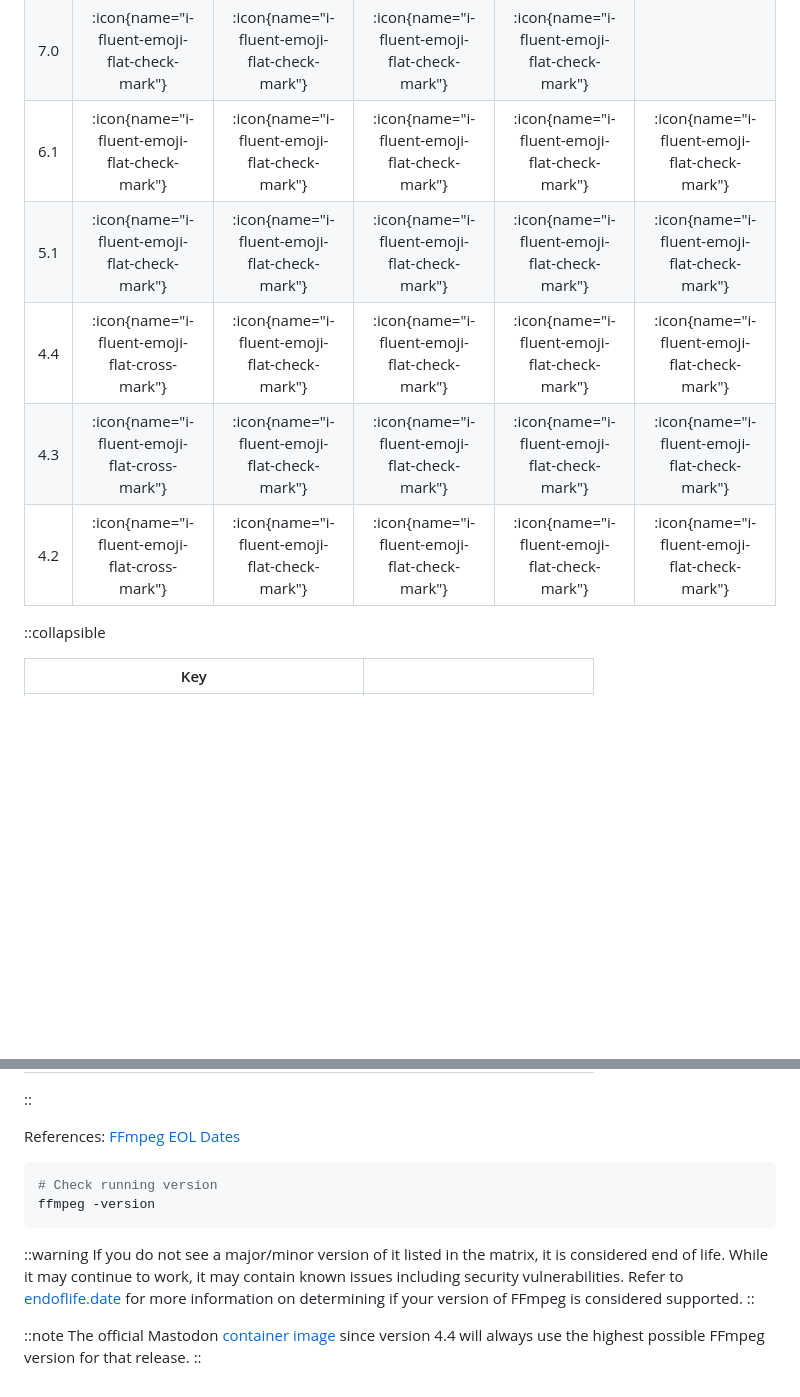
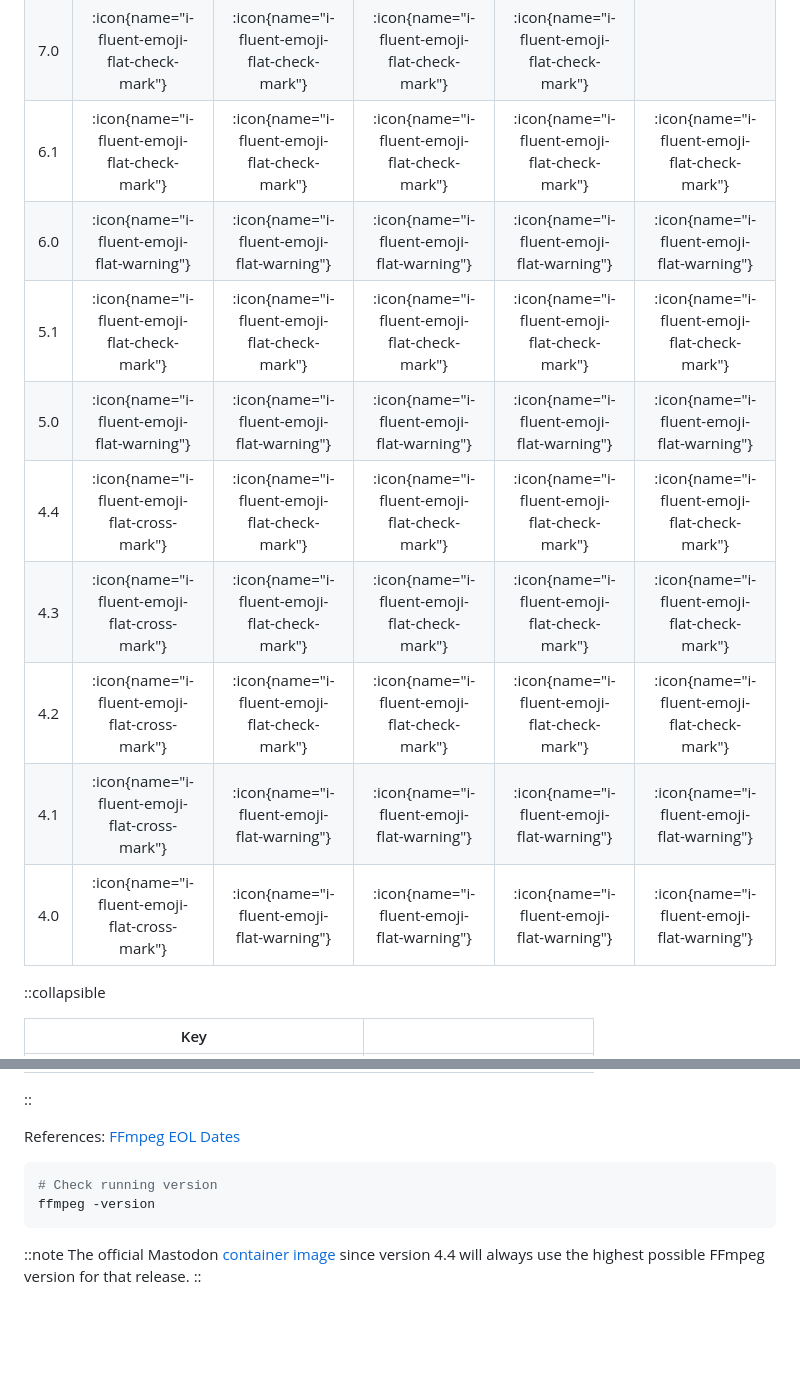
Before and after one commit to vmstio/mastoreqs, a Markdown page: content/2.components/6.ffmpeg.md, 2 parts joined by grey strips. GitHub-like rendering; blank space fills up the shorter version.

Commit message:
Update FFmpeg compatibility matrix with older versions

````diff
--- a/content/2.components/6.ffmpeg.md
+++ b/content/2.components/6.ffmpeg.md
@@ -16,10 +16,14 @@ Versions of Mastodon are listed across the top of the matrix. Versions of each r
 | 7.1 | :icon{name="i-fluent-emoji-flat-check-mark"} | :icon{name="i-fluent-emoji-flat-check-mark"} | :icon{name="i-fluent-emoji-flat-check-mark"} | :icon{name="i-fluent-emoji-flat-check-mark"} |                                              |
 | 7.0 | :icon{name="i-fluent-emoji-flat-check-mark"} | :icon{name="i-fluent-emoji-flat-check-mark"} | :icon{name="i-fluent-emoji-flat-check-mark"} | :icon{name="i-fluent-emoji-flat-check-mark"} |                                              |
 | 6.1 | :icon{name="i-fluent-emoji-flat-check-mark"} | :icon{name="i-fluent-emoji-flat-check-mark"} | :icon{name="i-fluent-emoji-flat-check-mark"} | :icon{name="i-fluent-emoji-flat-check-mark"} | :icon{name="i-fluent-emoji-flat-check-mark"} |
+| 6.0 |  :icon{name="i-fluent-emoji-flat-warning"}   |  :icon{name="i-fluent-emoji-flat-warning"}   |  :icon{name="i-fluent-emoji-flat-warning"}   |  :icon{name="i-fluent-emoji-flat-warning"}   |  :icon{name="i-fluent-emoji-flat-warning"}   |
 | 5.1 | :icon{name="i-fluent-emoji-flat-check-mark"} | :icon{name="i-fluent-emoji-flat-check-mark"} | :icon{name="i-fluent-emoji-flat-check-mark"} | :icon{name="i-fluent-emoji-flat-check-mark"} | :icon{name="i-fluent-emoji-flat-check-mark"} |
+| 5.0 |  :icon{name="i-fluent-emoji-flat-warning"}   |  :icon{name="i-fluent-emoji-flat-warning"}   |  :icon{name="i-fluent-emoji-flat-warning"}   |  :icon{name="i-fluent-emoji-flat-warning"}   |  :icon{name="i-fluent-emoji-flat-warning"}   |
 | 4.4 | :icon{name="i-fluent-emoji-flat-cross-mark"} | :icon{name="i-fluent-emoji-flat-check-mark"} | :icon{name="i-fluent-emoji-flat-check-mark"} | :icon{name="i-fluent-emoji-flat-check-mark"} | :icon{name="i-fluent-emoji-flat-check-mark"} |
 | 4.3 | :icon{name="i-fluent-emoji-flat-cross-mark"} | :icon{name="i-fluent-emoji-flat-check-mark"} | :icon{name="i-fluent-emoji-flat-check-mark"} | :icon{name="i-fluent-emoji-flat-check-mark"} | :icon{name="i-fluent-emoji-flat-check-mark"} |
 | 4.2 | :icon{name="i-fluent-emoji-flat-cross-mark"} | :icon{name="i-fluent-emoji-flat-check-mark"} | :icon{name="i-fluent-emoji-flat-check-mark"} | :icon{name="i-fluent-emoji-flat-check-mark"} | :icon{name="i-fluent-emoji-flat-check-mark"} |
+| 4.1 | :icon{name="i-fluent-emoji-flat-cross-mark"} |  :icon{name="i-fluent-emoji-flat-warning"}   |  :icon{name="i-fluent-emoji-flat-warning"}   |  :icon{name="i-fluent-emoji-flat-warning"}   |  :icon{name="i-fluent-emoji-flat-warning"}   |
+| 4.0 | :icon{name="i-fluent-emoji-flat-cross-mark"} |  :icon{name="i-fluent-emoji-flat-warning"}   |  :icon{name="i-fluent-emoji-flat-warning"}   |  :icon{name="i-fluent-emoji-flat-warning"}   |  :icon{name="i-fluent-emoji-flat-warning"}   |
 
 ::collapsible
 
@@ -38,12 +42,6 @@ References: [FFmpeg EOL Dates](https://endoflife.date/ffmpeg)
 ffmpeg -version
 ```
 
-::warning
-If you do not see a major/minor version of it listed in the matrix, it is considered end of life.
-While it may continue to work, it may contain known issues including security vulnerabilities.
-Refer to [endoflife.date](https://endoflife.date/ffmpeg) for more information on determining if your version of FFmpeg is considered supported.
-::
-
 ::note
 The official Mastodon [container image](https://hub.docker.com/u/tootsuite) since version 4.4 will always use the highest possible FFmpeg version for that release.
 ::
````
